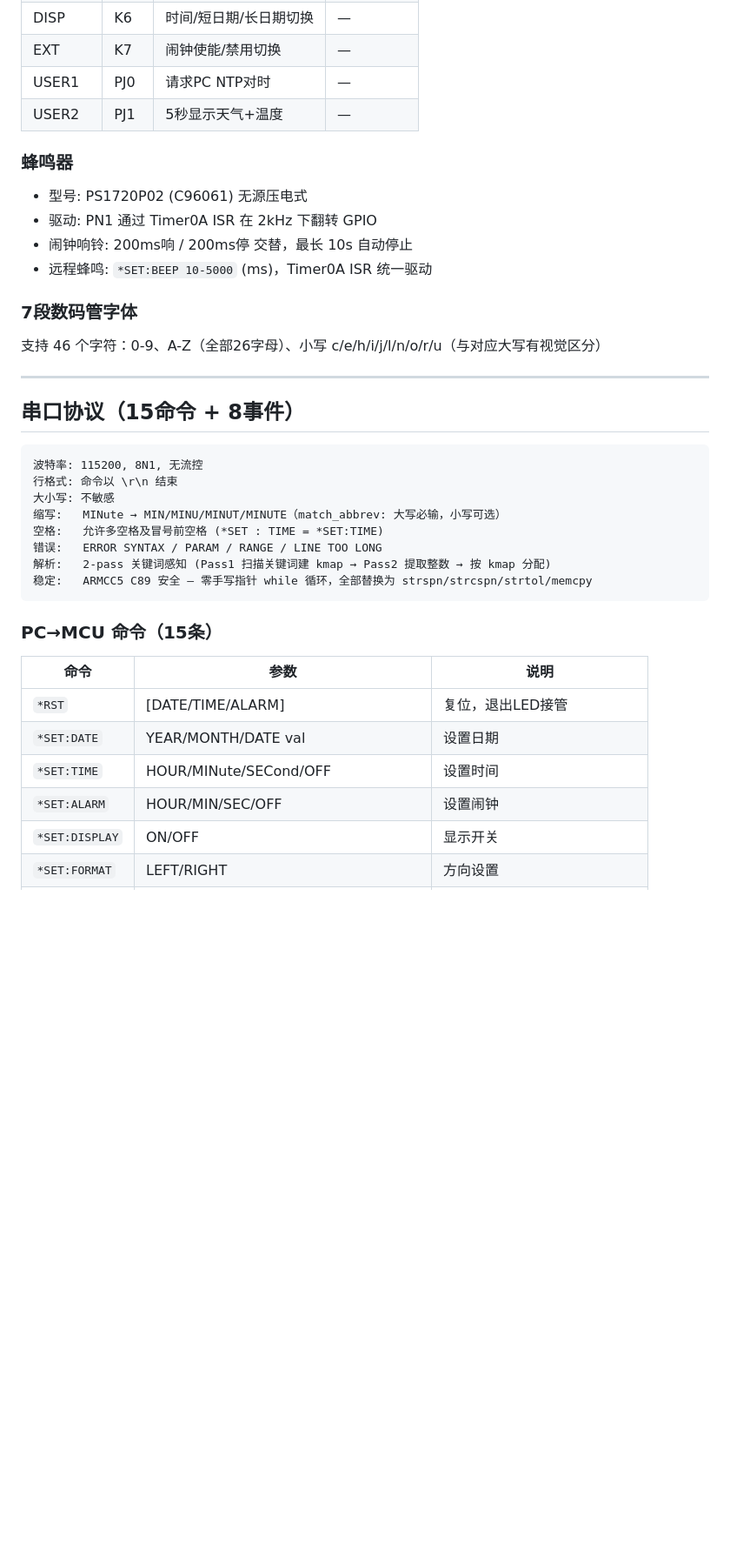
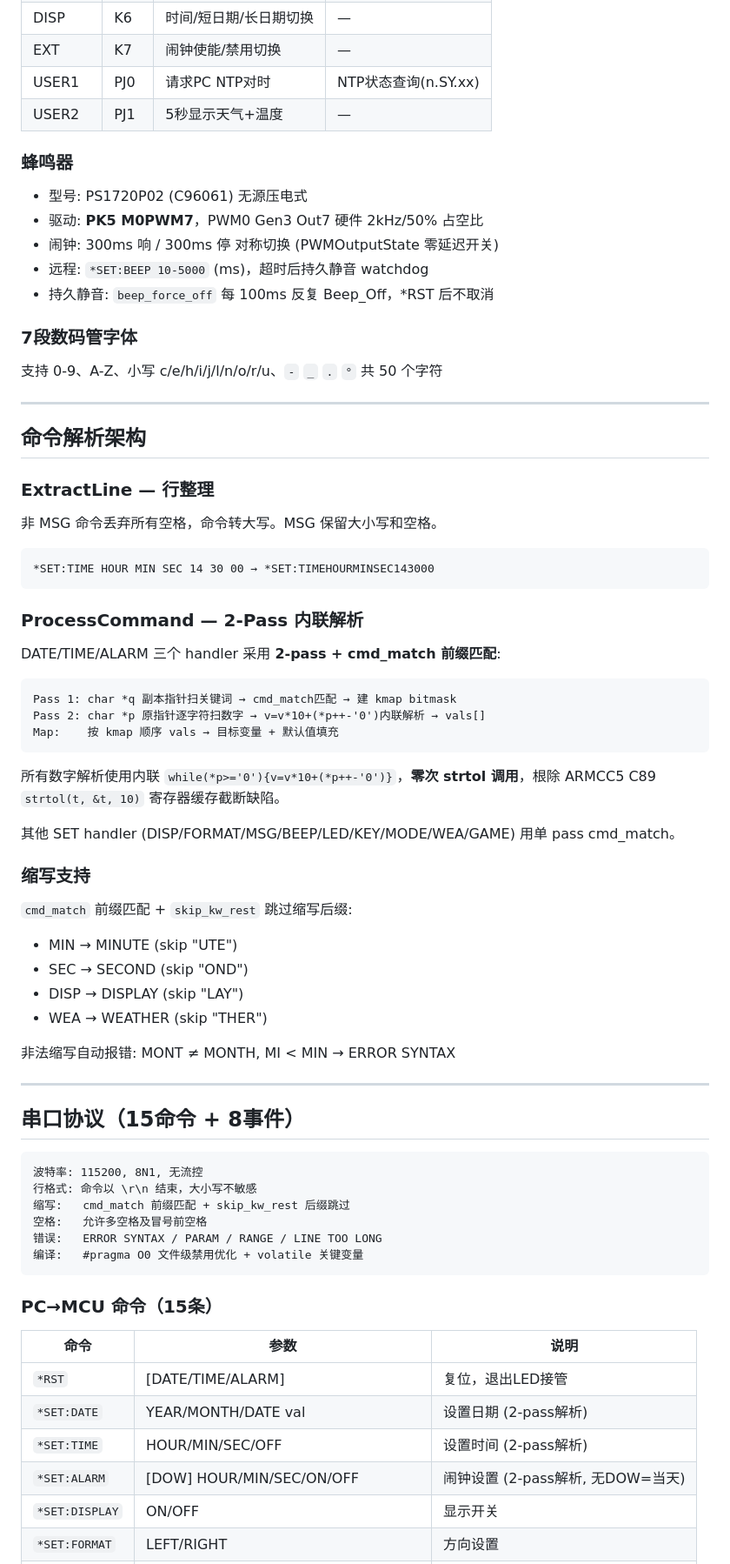
Before and after one commit to QAQ82625/ARM-work, a Markdown page: README.md, the part around one of its changes. Shown at 87% size. Rendered like a GitHub page; blank space fills up the shorter version.

````diff
--- a/README.md
+++ b/README.md
@@ -119,19 +129,56 @@ python virual_twin_panel.py
 | FORMAT | K5 | 方向切换 LEFT/RIGHT | — |
 | DISP | K6 | 时间/短日期/长日期切换 | — |
 | EXT | K7 | 闹钟使能/禁用切换 | — |
-| USER1 | PJ0 | 请求PC NTP对时 | — |
+| USER1 | PJ0 | 请求PC NTP对时 | NTP状态查询(n.SY.xx) |
 | USER2 | PJ1 | 5秒显示天气+温度 | — |
 
 ### 蜂鸣器
 
 - 型号: PS1720P02 (C96061) 无源压电式
-- 驱动: PN1 通过 Timer0A ISR 在 2kHz 下翻转 GPIO
-- 闹钟响铃: 200ms响 / 200ms停 交替，最长 10s 自动停止
-- 远程蜂鸣: `*SET:BEEP 10-5000` (ms)，Timer0A ISR 统一驱动
+- 驱动: **PK5 M0PWM7**，PWM0 Gen3 Out7 硬件 2kHz/50% 占空比
+- 闹钟: 300ms 响 / 300ms 停 对称切换 (PWMOutputState 零延迟开关)
+- 远程: `*SET:BEEP 10-5000` (ms)，超时后持久静音 watchdog
+- 持久静音: `beep_force_off` 每 100ms 反复 Beep_Off，*RST 后不取消
 
 ### 7段数码管字体
 
-支持 46 个字符：0-9、A-Z（全部26字母）、小写 c/e/h/i/j/l/n/o/r/u（与对应大写有视觉区分）
+支持 0-9、A-Z、小写 c/e/h/i/j/l/n/o/r/u、`-` `_` `.` `°` 共 50 个字符
+
+---
+
+## 命令解析架构
+
+### ExtractLine — 行整理
+
+非 MSG 命令丢弃所有空格，命令转大写。MSG 保留大小写和空格。
+
+```
+*SET:TIME HOUR MIN SEC 14 30 00 → *SET:TIMEHOURMINSEC143000
+```
+
+### ProcessCommand — 2-Pass 内联解析
+
+DATE/TIME/ALARM 三个 handler 采用 **2-pass + cmd_match 前缀匹配**:
+
+```
+Pass 1: char *q 副本指针扫关键词 → cmd_match匹配 → 建 kmap bitmask
+Pass 2: char *p 原指针逐字符扫数字 → v=v*10+(*p++-'0')内联解析 → vals[]
+Map:    按 kmap 顺序 vals → 目标变量 + 默认值填充
+```
+
+所有数字解析使用内联 `while(*p>='0'){v=v*10+(*p++-'0')}`，**零次 strtol 调用**，根除 ARMCC5 C89 `strtol(t, &t, 10)` 寄存器缓存截断缺陷。
+
+其他 SET handler (DISP/FORMAT/MSG/BEEP/LED/KEY/MODE/WEA/GAME) 用单 pass cmd_match。
+
+### 缩写支持
+
+`cmd_match` 前缀匹配 + `skip_kw_rest` 跳过缩写后缀:
+- MIN → MINUTE (skip "UTE")
+- SEC → SECOND (skip "OND")
+- DISP → DISPLAY (skip "LAY")
+- WEA → WEATHER (skip "THER")
+
+非法缩写自动报错: MONT ≠ MONTH, MI < MIN → ERROR SYNTAX
 
 ---
 
@@ -139,13 +186,11 @@ python virual_twin_panel.py
 
 ```
 波特率: 115200, 8N1, 无流控
-行格式: 命令以 \r\n 结束
-大小写: 不敏感
-缩写:   MINute → MIN/MINU/MINUT/MINUTE（match_abbrev: 大写必输，小写可选）
-空格:   允许多空格及冒号前空格 (*SET : TIME = *SET:TIME)
+行格式: 命令以 \r\n 结束，大小写不敏感
+缩写:   cmd_match 前缀匹配 + skip_kw_rest 后缀跳过
+空格:   允许多空格及冒号前空格
 错误:   ERROR SYNTAX / PARAM / RANGE / LINE TOO LONG
-解析:   2-pass 关键词感知 (Pass1 扫描关键词建 kmap → Pass2 提取整数 → 按 kmap 分配)
-稳定:   ARMCC5 C89 安全 — 零手写指针 while 循环，全部替换为 strspn/strcspn/strtol/memcpy
+编译:   #pragma O0 文件级禁用优化 + volatile 关键变量
 ```
 
 ### PC→MCU 命令（15条）
@@ -153,8 +198,8 @@ python virual_twin_panel.py
 | 命令 | 参数 | 说明 |
 |------|------|------|
 | `*RST` | [DATE/TIME/ALARM] | 复位，退出LED接管 |
-| `*SET:DATE` | YEAR/MONTH/DATE val | 设置日期 |
-| `*SET:TIME` | HOUR/MINute/SECond/OFF | 设置时间 |
-| `*SET:ALARM` | HOUR/MIN/SEC/OFF | 设置闹钟 |
+| `*SET:DATE` | YEAR/MONTH/DATE val | 设置日期 (2-pass解析) |
+| `*SET:TIME` | HOUR/MIN/SEC/OFF | 设置时间 (2-pass解析) |
+| `*SET:ALARM` | [DOW] HOUR/MIN/SEC/ON/OFF | 闹钟设置 (2-pass解析, 无DOW=当天) |
 | `*SET:DISPLAY` | ON/OFF | 显示开关 |
 | `*SET:FORMAT` | LEFT/RIGHT | 方向设置 |
````
Also changed, not shown: other parts of README.md (+102 -112 lines).
